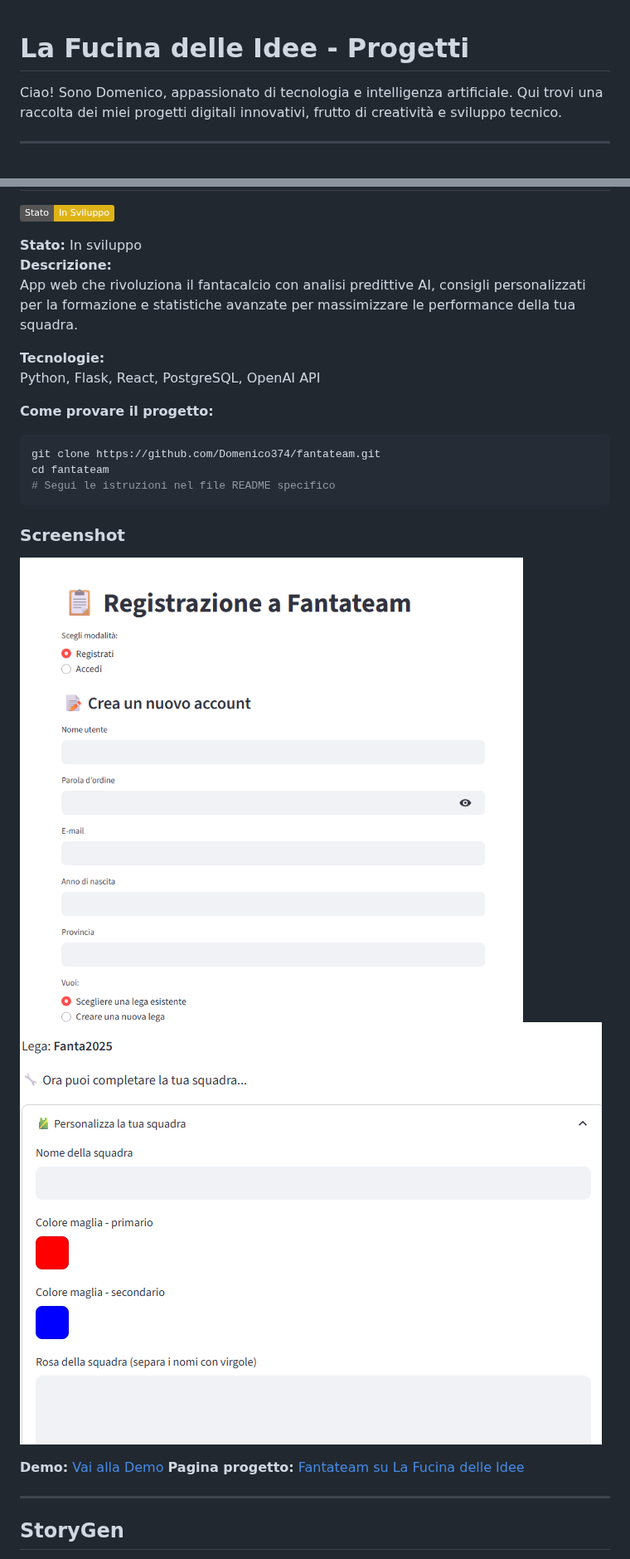
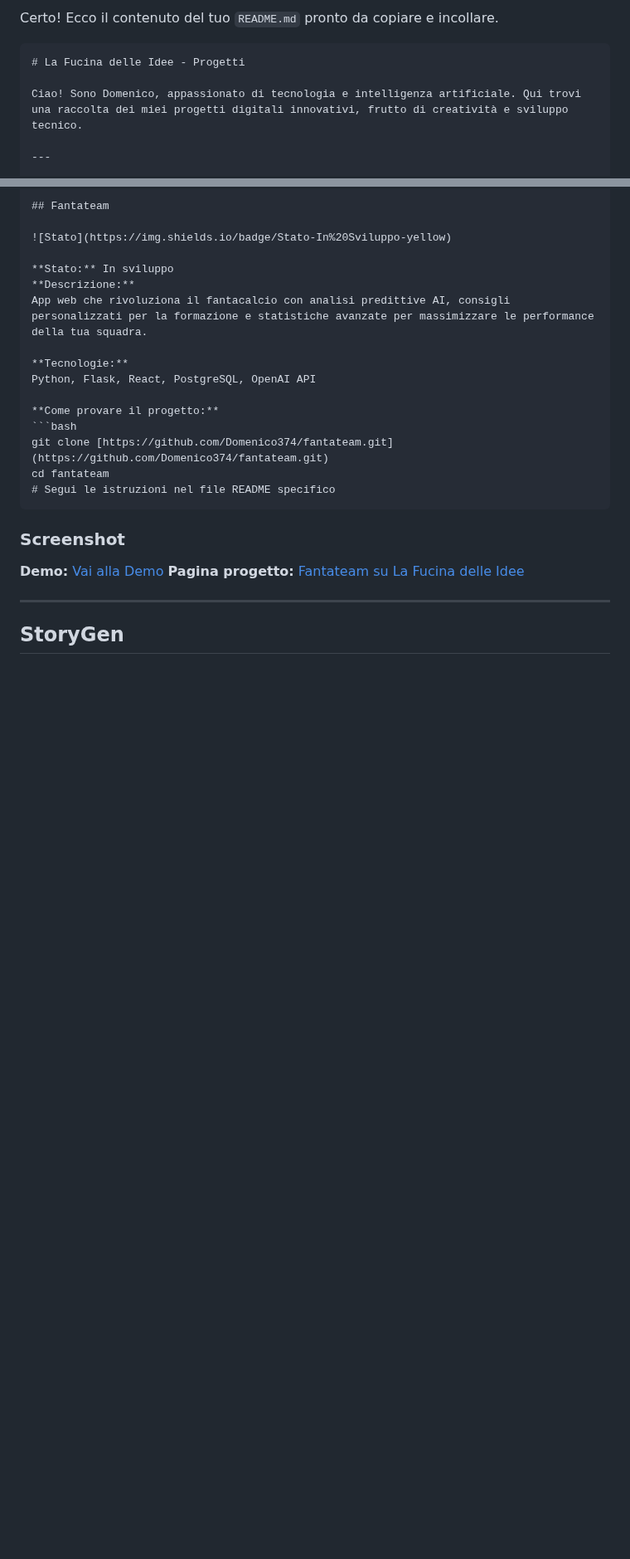
Before and after one commit to Domenico374/domenico374.github.io, a Markdown page: README.md, 2 parts joined by grey strips. Shown at 83% size. GitHub-like rendering; badges without logos; blank space fills up the shorter version.

`````diff
--- a/README.md
+++ b/README.md
@@ -1,3 +1,6 @@
+Certo\! Ecco il contenuto del tuo `README.md` pronto da copiare e incollare.
+
+````markdown
 # La Fucina delle Idee - Progetti
 
 Ciao! Sono Domenico, appassionato di tecnologia e intelligenza artificiale. Qui trovi una raccolta dei miei progetti digitali innovativi, frutto di creatività e sviluppo tecnico.
@@ -28,19 +31,16 @@ Python, Flask, React, PostgreSQL, OpenAI API
 
 **Come provare il progetto:**
 ```bash
-git clone https://github.com/Domenico374/fantateam.git
+git clone [https://github.com/Domenico374/fantateam.git](https://github.com/Domenico374/fantateam.git)
 cd fantateam
 # Segui le istruzioni nel file README specifico
 ````
 
 ### Screenshot
 
-![Fantateam Screenshot 1](./img/screenshot_registrazione_fantateam.png)
-![Fantateam Screenshot 2](./img/screenshot_creazione_rosa_fantateam.png)
-
 **Demo:** [Vai alla Demo](https://domenico374.github.io/fantateam)
 **Pagina progetto:** [Fantateam su La Fucina delle Idee](https://domenico374.github.io/progetti.html#fantateam)
 
----
+-----
 
 ## StoryGen
`````
Also changed, not shown: other parts of README.md (+17 -27 lines).
